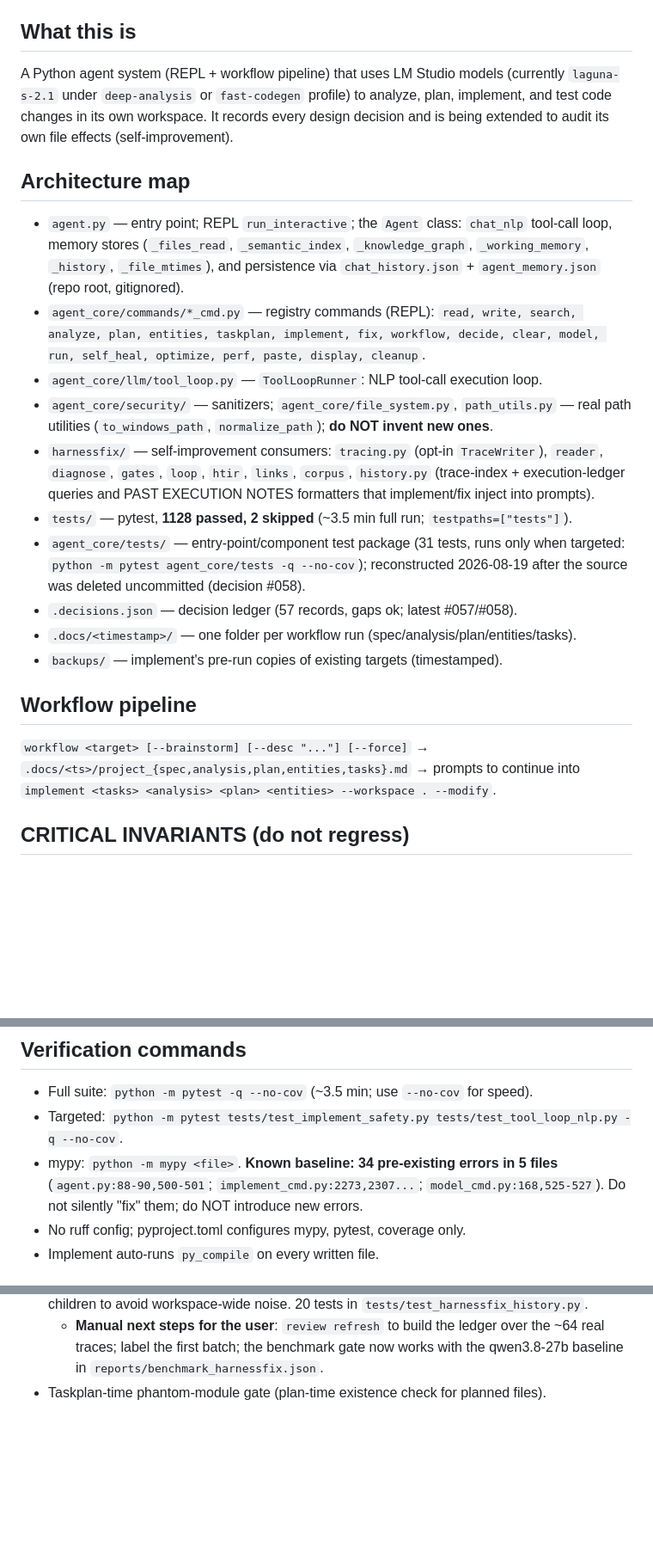
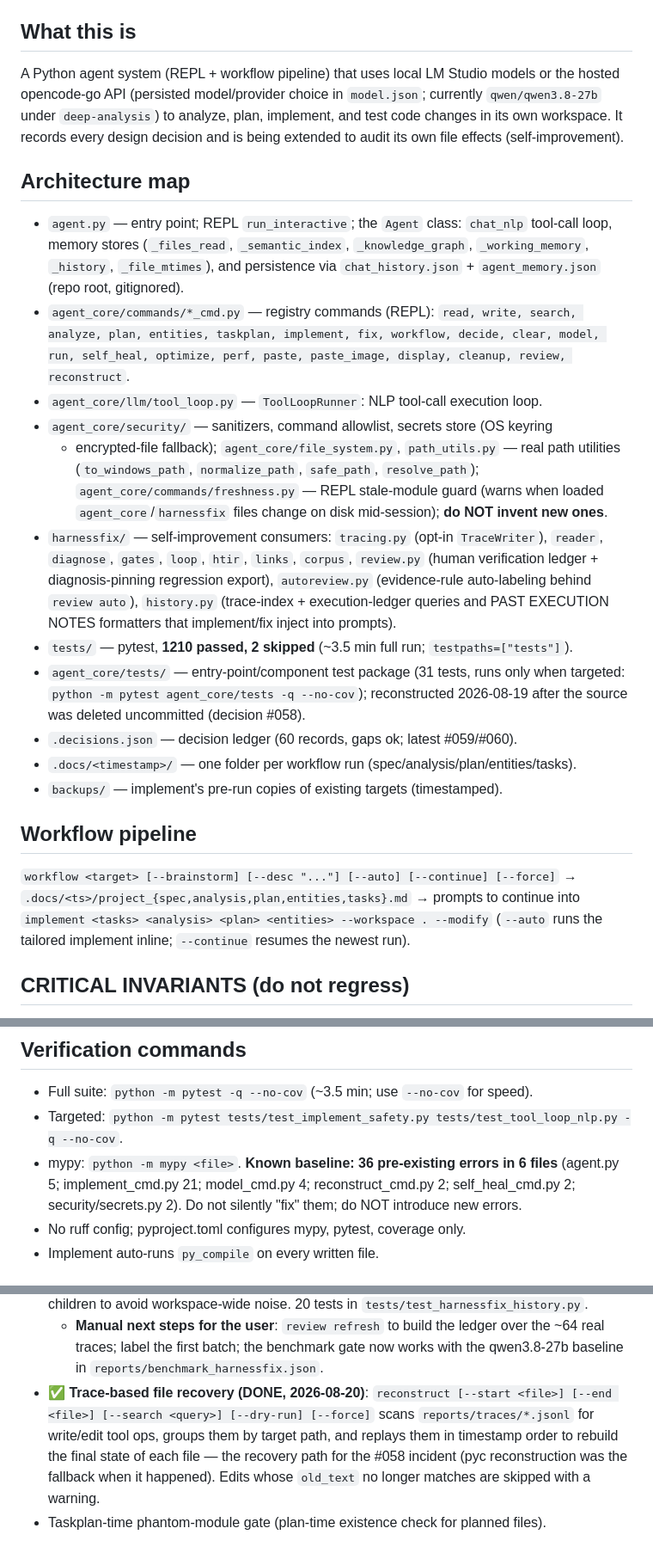
Before and after one commit to holgerkpedersen/Agent1, a Markdown page: AGENTS.md, 3 parts joined by grey strips. Shown at 86% size. Drawn GitHub-style; blank space fills up the shorter version.

```diff
--- a/AGENTS.md
+++ b/AGENTS.md
@@ -5,10 +5,11 @@ that cost a deleted `agent.py` to learn.
 
 ## What this is
 
-A Python agent system (REPL + workflow pipeline) that uses LM Studio models
-(currently `laguna-s-2.1` under `deep-analysis` or `fast-codegen` profile) to analyze,
-plan, implement, and test code changes in its own workspace. It records every
-design decision and is being extended to audit its own file effects (self-improvement).
+A Python agent system (REPL + workflow pipeline) that uses local LM Studio models
+or the hosted opencode-go API (persisted model/provider choice in `model.json`;
+currently `qwen/qwen3.8-27b` under `deep-analysis`) to analyze, plan, implement,
+and test code changes in its own workspace. It records every design decision and
+is being extended to audit its own file effects (self-improvement).
 
 ## Architecture map
 
@@ -18,27 +19,34 @@ design decision and is being extended to audit its own file effects (self-improv
   `chat_history.json` + `agent_memory.json` (repo root, gitignored).
 - `agent_core/commands/*_cmd.py` — registry commands (REPL): `read, write, search,
   analyze, plan, entities, taskplan, implement, fix, workflow, decide, clear, model,
-  run, self_heal, optimize, perf, paste, display, cleanup`.
+  run, self_heal, optimize, perf, paste, paste_image, display, cleanup, review,
+  reconstruct`.
 - `agent_core/llm/tool_loop.py` — `ToolLoopRunner`: NLP tool-call execution loop.
-- `agent_core/security/` — sanitizers; `agent_core/file_system.py`, `path_utils.py` —
-  real path utilities (`to_windows_path`, `normalize_path`); **do NOT invent new ones**.
+- `agent_core/security/` — sanitizers, command allowlist, secrets store (OS keyring
+  + encrypted-file fallback); `agent_core/file_system.py`, `path_utils.py` — real
+  path utilities (`to_windows_path`, `normalize_path`, `safe_path`, `resolve_path`);
+  `agent_core/commands/freshness.py` — REPL stale-module guard (warns when loaded
+  `agent_core`/`harnessfix` files change on disk mid-session); **do NOT invent new ones**.
 - `harnessfix/` — self-improvement consumers: `tracing.py` (opt-in `TraceWriter`),
-  `reader`, `diagnose`, `gates`, `loop`, `htir`, `links`, `corpus`, `history.py`
-  (trace-index + execution-ledger queries and PAST EXECUTION NOTES formatters that
-  implement/fix inject into prompts).
-- `tests/` — pytest, **1128 passed, 2 skipped** (~3.5 min full run; `testpaths=["tests"]`).
+  `reader`, `diagnose`, `gates`, `loop`, `htir`, `links`, `corpus`, `review.py`
+  (human verification ledger + diagnosis-pinning regression export), `autoreview.py`
+  (evidence-rule auto-labeling behind `review auto`), `history.py` (trace-index +
+  execution-ledger queries and PAST EXECUTION NOTES formatters that implement/fix
+  inject into prompts).
+- `tests/` — pytest, **1210 passed, 2 skipped** (~3.5 min full run; `testpaths=["tests"]`).
 - `agent_core/tests/` — entry-point/component test package (31 tests, runs only when
   targeted: `python -m pytest agent_core/tests -q --no-cov`); reconstructed 2026-08-19
   after the source was deleted uncommitted (decision #058).
-- `.decisions.json` — decision ledger (57 records, gaps ok; latest #057/#058).
+- `.decisions.json` — decision ledger (60 records, gaps ok; latest #059/#060).
 - `.docs/<timestamp>/` — one folder per workflow run (spec/analysis/plan/entities/tasks).
 - `backups/` — implement's pre-run copies of existing targets (timestamped).
 
 ## Workflow pipeline
 
-`workflow <target> [--brainstorm] [--desc "..."] [--force]` →
+`workflow <target> [--brainstorm] [--desc "..."] [--auto] [--continue] [--force]` →
 `.docs/<ts>/project_{spec,analysis,plan,entities,tasks}.md` → prompts to continue
-into `implement <tasks> <analysis> <plan> <entities> --workspace . --modify`.
+into `implement <tasks> <analysis> <plan> <entities> --workspace . --modify`
+(`--auto` runs the tailored implement inline; `--continue` resumes the newest run).
 
 ## CRITICAL INVARIANTS (do not regress)
 
@@ -73,8 +83,9 @@ into `implement <tasks> <analysis> <plan> <entities> --workspace . --modify`.
 
 - Full suite: `python -m pytest -q --no-cov` (~3.5 min; use `--no-cov` for speed).
 - Targeted: `python -m pytest tests/test_implement_safety.py tests/test_tool_loop_nlp.py -q --no-cov`.
-- mypy: `python -m mypy <file>`. **Known baseline: 34 pre-existing errors in 5 files**
-  (`agent.py:88-90,500-501`; `implement_cmd.py:2273,2307...`; `model_cmd.py:168,525-527`).
+- mypy: `python -m mypy <file>`. **Known baseline: 36 pre-existing errors in 6 files**
+  (agent.py 5; implement_cmd.py 21; model_cmd.py 4; reconstruct_cmd.py 2;
+  self_heal_cmd.py 2; security/secrets.py 2).
   Do not silently "fix" them; do NOT introduce new errors.
 - No ruff config; pyproject.toml configures mypy, pytest, coverage only.
 - Implement auto-runs `py_compile` on every written file.
@@ -149,4 +160,11 @@ into `implement <tasks> <analysis> <plan> <entities> --workspace . --modify`.
   - **Manual next steps for the user**: `review refresh` to build the ledger
     over the ~64 real traces; label the first batch; the benchmark gate now
     works with the qwen3.8-27b baseline in `reports/benchmark_harnessfix.json`.
+- ✅ **Trace-based file recovery (DONE, 2026-08-20)**: `reconstruct
+  [--start <file>] [--end <file>] [--search <query>] [--dry-run] [--force]`
+  scans `reports/traces/*.jsonl` for write/edit tool ops, groups them by target
+  path, and replays them in timestamp order to rebuild the final state of each
+  file — the recovery path for the #058 incident (pyc reconstruction was the
+  fallback when it happened). Edits whose `old_text` no longer matches are
+  skipped with a warning.
 - Taskplan-time phantom-module gate (plan-time existence check for planned files).
```
Also changed, not shown: other parts of AGENTS.md (+3 -1 lines), CHANGES.md (+6 -0 lines), README.md (+33 -5 lines).
